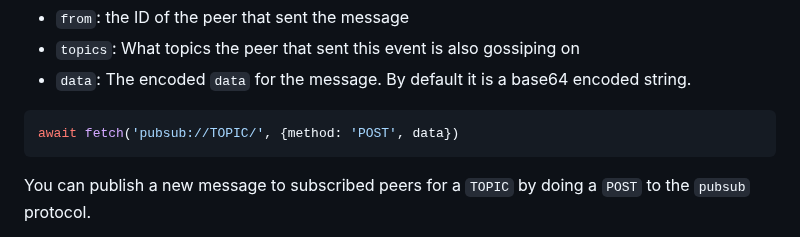
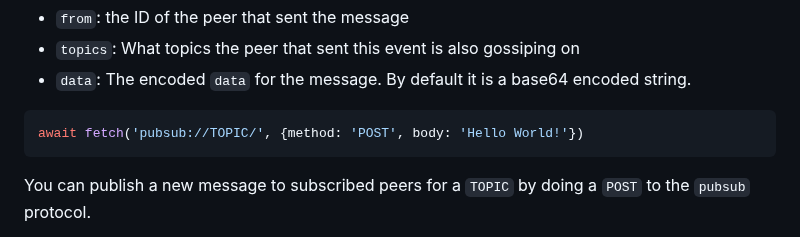
Before and after one commit to AgregoreWeb/website, a Markdown page: docs/ipfs-protocol-handlers.md, the part around the change. Drawn GitHub-style.

Commit message:
Fix pubsub protocol post example

````diff
--- a/docs/ipfs-protocol-handlers.md
+++ b/docs/ipfs-protocol-handlers.md
@@ -321,7 +321,7 @@ The `EventSource` will emit message events whose `data` is a JSON object which c
 - `data`: The encoded `data` for the message. By default it is a base64 encoded string.
 
 ```JavaScript
-await fetch('pubsub://TOPIC/', {method: 'POST', data})
+await fetch('pubsub://TOPIC/', {method: 'POST', body: 'Hello World!'})
 ```
 
 You can publish a new message to subscribed peers for a `TOPIC` by doing a `POST` to the `pubsub` protocol.
````
